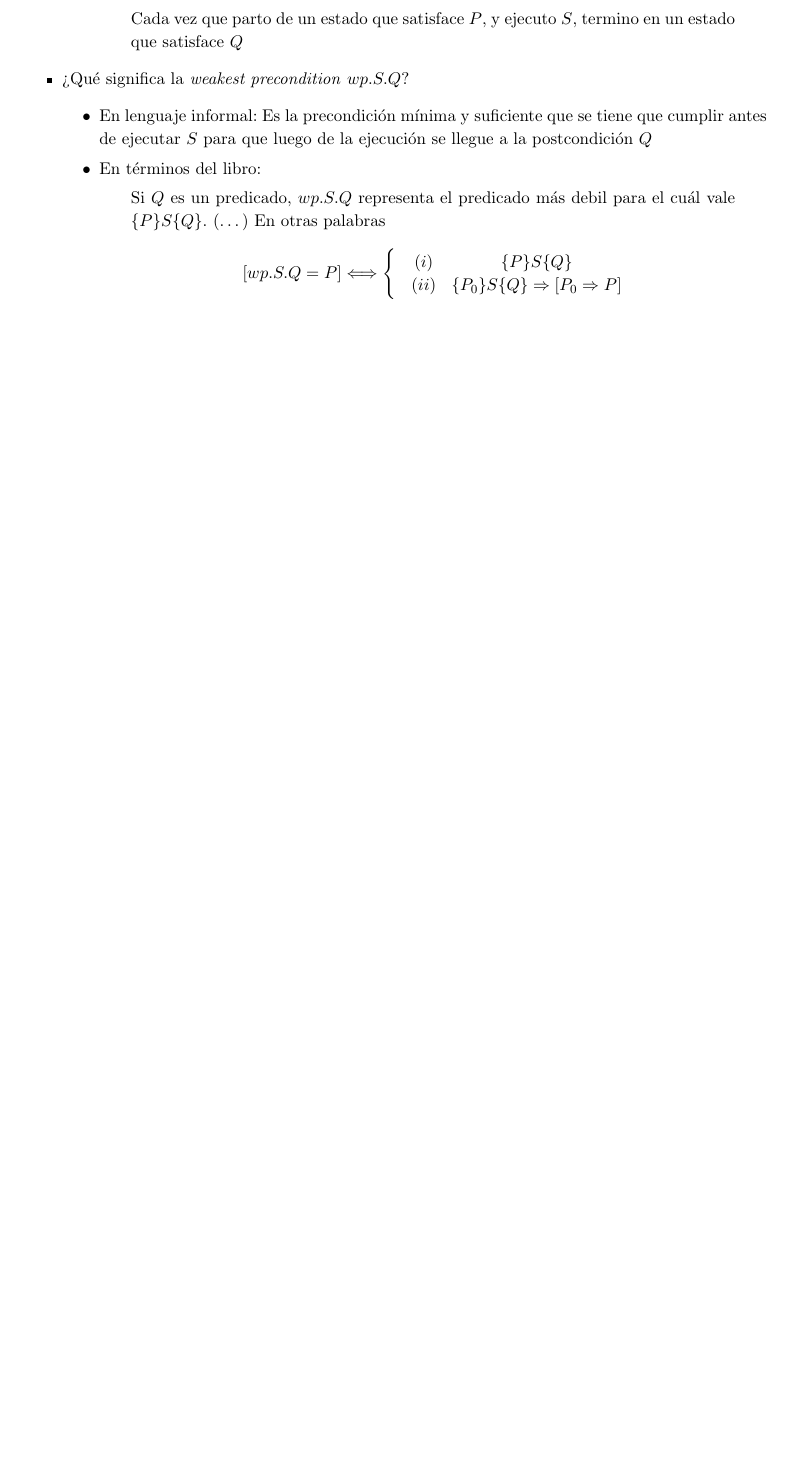
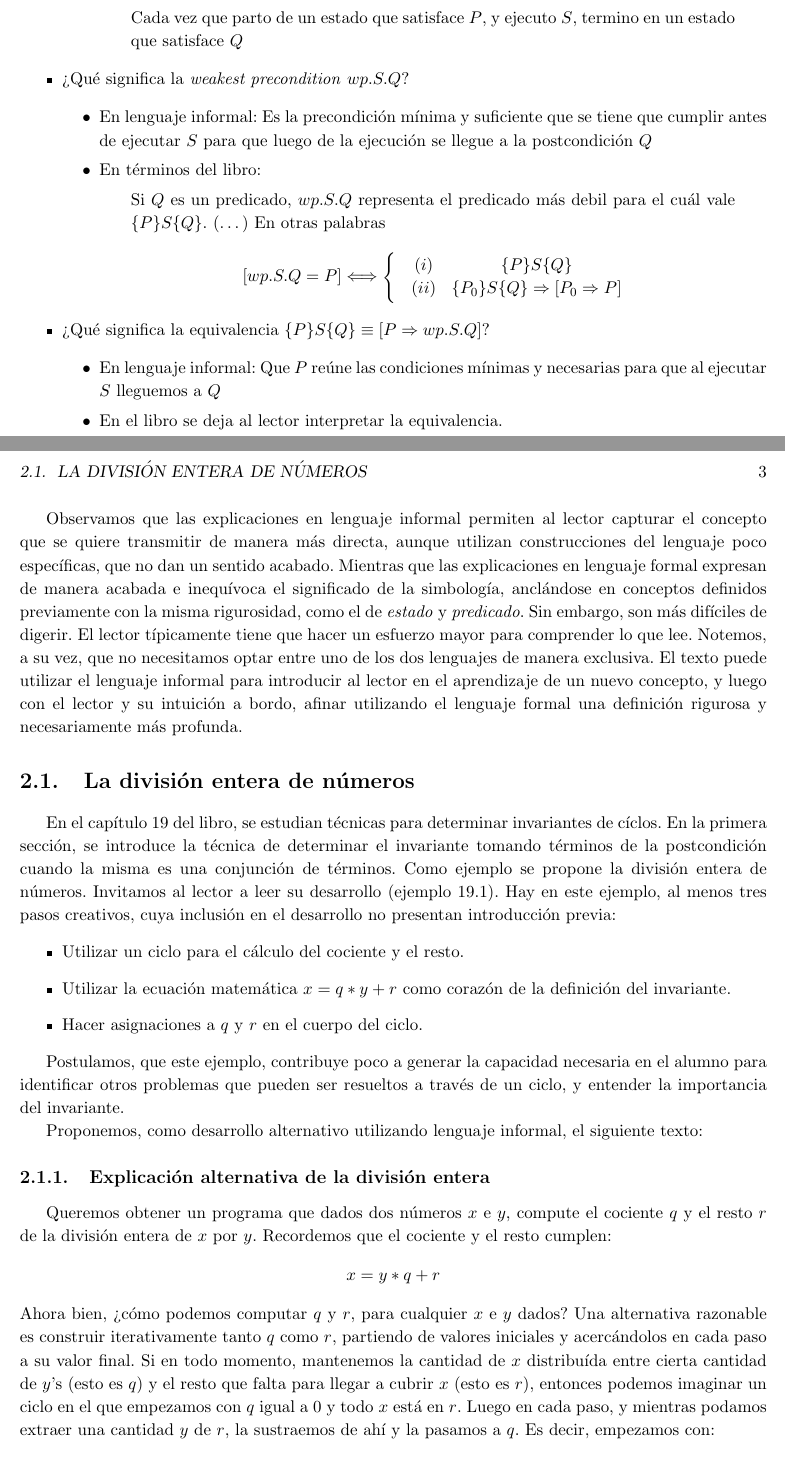
Before and after one commit to germanferrero/tesis, a LaTeX thesis (tesis.tex): part of page 2 of 3 before the commit and two parts of pages 2 and 3 of 5 after it, the two joined at a grey line, cut so that both start at the same text, the shorter picture padded with empty space. Compiled offline with pdfLaTeX.

Commit message:
hoare, wp y division entera
Agrego explicacion de la equivalencia de la terna de hoare
y la wp.S.Q.
Agrego ejemplo de lenguaje informal para explicar la division
de numeros enteros.

```diff
--- a/tesis.tex
+++ b/tesis.tex
@@ -65,4 +65,38 @@
                 \end{align*}
             \end{quote}
         \end{itemize}
+        \item ¿Qué significa la equivalencia \begin{math}
+            \{P\}S\{Q\} \equiv [P \Rightarrow wp.S.Q]
+        \end{math}?
+        \begin{itemize}
+            \item En lenguaje informal: Que $P$ reúne las condiciones mínimas y necesarias para que al ejecutar $S$ lleguemos a $Q$
+            \item En el libro se deja al lector interpretar la equivalencia.
+        \end{itemize}
     \end{itemize}
+
+    Observamos que las explicaciones en lenguaje informal permiten al lector capturar el concepto que se quiere transmitir de manera más directa, aunque utilizan construcciones del lenguaje poco específicas, que no dan un sentido acabado. Mientras que las explicaciones en lenguaje formal expresan de manera acabada e inequívoca el significado de la simbología, anclándose en conceptos definidos previamente con la misma rigurosidad, como el de \textit{estado} y \textit{predicado}. Sin embargo, son más difíciles de digerir. El lector típicamente tiene que hacer un esfuerzo mayor para comprender lo que lee.
+    Notemos, a su vez, que no necesitamos optar entre uno de los dos lenguajes de manera exclusiva. El texto puede utilizar el lenguaje informal para introducir al lector en el aprendizaje de un nuevo concepto, y luego con el lector y su intuición a bordo, afinar utilizando el lenguaje formal una definición rigurosa y necesariamente más profunda.
+
+    \section{La división entera de números}
+    En el capítulo 19 del libro, se estudian técnicas para determinar invariantes de cíclos. En la primera sección, se introduce la técnica de determinar el invariante tomando términos de la postcondición cuando la misma es una conjunción de términos. Como ejemplo se propone la división entera de números. Invitamos al lector a leer su desarrollo (ejemplo 19.1).
+    Hay en este ejemplo, al menos tres pasos creativos, cuya inclusión en el desarrollo no presentan introducción previa:
+        \begin{itemize}
+            \item Utilizar un ciclo para el cálculo del cociente y el resto.
+            \item Utilizar la ecuación matemática $x = q * y + r$ como corazón de la definición del invariante.
+            \item Hacer asignaciones a $q$ y $r$ en el cuerpo del ciclo.
+        \end{itemize}
+
+    Postulamos, que este ejemplo, contribuye poco a generar la capacidad necesaria en el alumno para identificar otros problemas que pueden ser resueltos a través de un ciclo, y entender la importancia del invariante.
+
+    Proponemos, como desarrollo alternativo utilizando lenguaje informal, el siguiente texto:
+
+    \subsection{Explicación alternativa de la división entera}
+    Queremos obtener un programa que dados dos números $x$ e $y$, compute el cociente $q$ y el resto $r$ de la división entera de $x$ por $y$.
+    Recordemos que el cociente y el resto cumplen:
+    $$x = y * q + r$$
+    Ahora bien, ¿cómo podemos computar $q$ y $r$, para cualquier $x$ e $y$ dados?
+    Una alternativa razonable es construir iterativamente tanto $q$ como $r$, partiendo de valores iniciales y acercándolos en cada paso a su valor final.
+    Si en todo momento, mantenemos la cantidad de $x$ distribuída entre cierta cantidad de $y$’s (esto es $q$) y el resto que falta para llegar a cubrir $x$ (esto es $r$), entonces podemos imaginar un ciclo en el que empezamos con $q$ igual a 0 y todo $x$ está en $r$.
+    Luego en cada paso, y mientras podamos extraer una cantidad $y$ de $r$, la sustraemos de ahí y la pasamos a $q$.
+    Es decir, empezamos con:
+    \begin{verbatim}
@@ -68,0 +115 @@
+    \begin{verbatim}
```
Also changed, not shown: tesis.tex (37 more changed lines), 1 other file.
